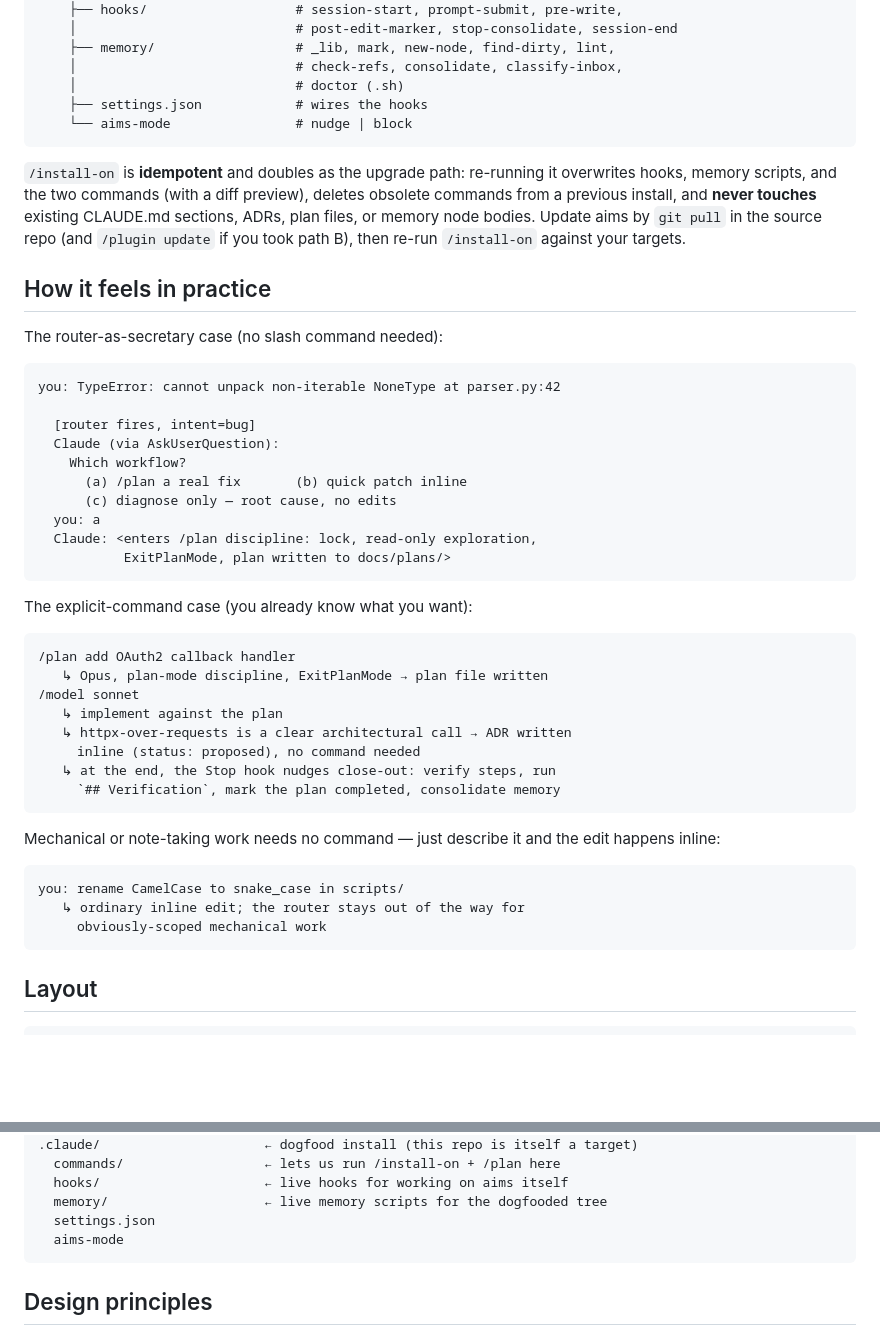
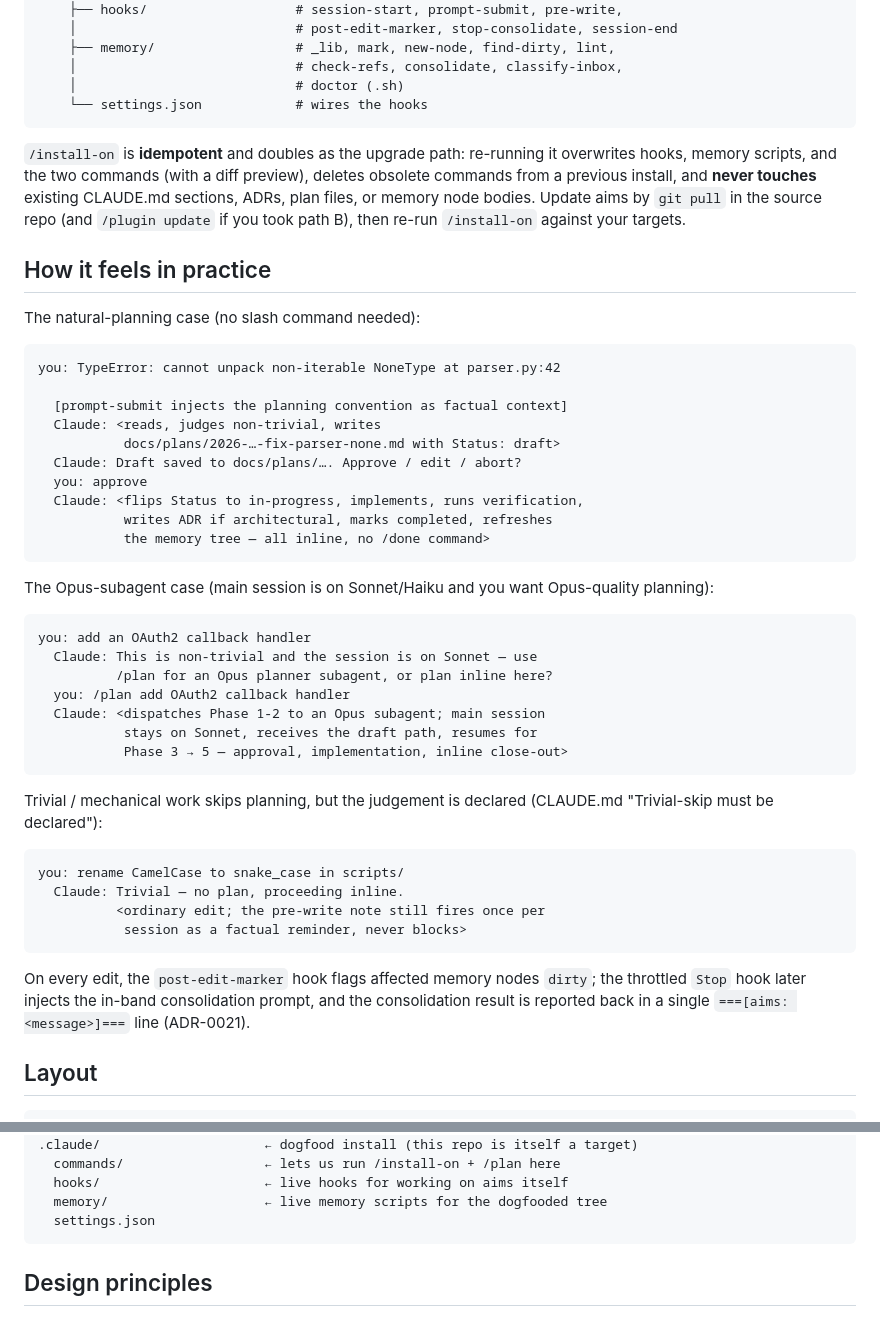
Before and after one commit to eliezeravihail/aims, a Markdown page: README.md, 2 parts joined by grey strips. Drawn GitHub-style; blank space fills up the shorter version.

Commit message:
docs(README): refresh "How it feels" + hook descriptions for ADR-0020/0022/0023
- Headline: drop "six hooks" count (count was off; replace with
  "project-local hooks that inform but never block").
- PreToolUse bullet: describe the state-aware NOTE (file name + missing
  plan + approval-semantics rule); cite ADR-0023.
- "How it feels in practice": rewrite all three examples.
  - Old "router-as-secretary" used an AskUserQuestion flow + ".planning-
    lock + ExitPlanMode" that no longer exist. New example shows the
    natural-planning flow: prompt-submit injects context, the
    assistant writes a draft, approve → implement → inline close-out.
  - Old /plan example showed model frontmatter switching the whole
    session to Opus. New example shows the Opus-subagent dispatch
    (ADR-0022).
  - Mechanical example now demonstrates the trivial-skip declaration
    discipline ("Trivial — no plan, proceeding inline.").
  - Added a closing line on ===[aims: <msg>]=== reporting (ADR-0021).
- Drop two `aims-mode` mentions from the install/layout blocks
  (removed by ADR-0020).

````diff
--- a/README.md
+++ b/README.md
@@ -233,8 +233,7 @@ TARGET/
     ├── memory/                  # _lib, mark, new-node, find-dirty, lint,
     │                            # check-refs, consolidate, classify-inbox,
     │                            # doctor (.sh)
-    ├── settings.json            # wires the hooks
-    └── aims-mode                # nudge | block
+    └── settings.json            # wires the hooks
 ```
 
 `/install-on` is **idempotent** and doubles as the upgrade path: re-running
@@ -246,42 +245,48 @@ if you took path B), then re-run `/install-on` against your targets.
 
 ## How it feels in practice
 
-The router-as-secretary case (no slash command needed):
+The natural-planning case (no slash command needed):
 
 ```
 you: TypeError: cannot unpack non-iterable NoneType at parser.py:42
 
-  [router fires, intent=bug]
-  Claude (via AskUserQuestion):
-    Which workflow?
-      (a) /plan a real fix       (b) quick patch inline
-      (c) diagnose only — root cause, no edits
-  you: a
-  Claude: <enters /plan discipline: lock, read-only exploration,
-           ExitPlanMode, plan written to docs/plans/>
+  [prompt-submit injects the planning convention as factual context]
+  Claude: <reads, judges non-trivial, writes
+           docs/plans/2026-…-fix-parser-none.md with Status: draft>
+  Claude: Draft saved to docs/plans/…. Approve / edit / abort?
+  you: approve
+  Claude: <flips Status to in-progress, implements, runs verification,
+           writes ADR if architectural, marks completed, refreshes
+           the memory tree — all inline, no /done command>
 ```
 
-The explicit-command case (you already know what you want):
+The Opus-subagent case (main session is on Sonnet/Haiku and you want
+Opus-quality planning):
 
 ```
-/plan add OAuth2 callback handler
-   ↳ Opus, plan-mode discipline, ExitPlanMode → plan file written
-/model sonnet
-   ↳ implement against the plan
-   ↳ httpx-over-requests is a clear architectural call → ADR written
-     inline (status: proposed), no command needed
-   ↳ at the end, the Stop hook nudges close-out: verify steps, run
-     `## Verification`, mark the plan completed, consolidate memory
+you: add an OAuth2 callback handler
+  Claude: This is non-trivial and the session is on Sonnet — use
+          /plan for an Opus planner subagent, or plan inline here?
+  you: /plan add OAuth2 callback handler
+  Claude: <dispatches Phase 1-2 to an Opus subagent; main session
+           stays on Sonnet, receives the draft path, resumes for
+           Phase 3 → 5 — approval, implementation, inline close-out>
 ```
 
-Mechanical or note-taking work needs no command — just describe it and
-the edit happens inline:
+Trivial / mechanical work skips planning, but the judgement is
+declared (CLAUDE.md "Trivial-skip must be declared"):
 
 ```
 you: rename CamelCase to snake_case in scripts/
-   ↳ ordinary inline edit; the router stays out of the way for
-     obviously-scoped mechanical work
+  Claude: Trivial — no plan, proceeding inline.
+          <ordinary edit; the pre-write note still fires once per
+           session as a factual reminder, never blocks>
 ```
+
+On every edit, the `post-edit-marker` hook flags affected memory nodes
+`dirty`; the throttled `Stop` hook later injects the in-band
+consolidation prompt, and the consolidation result is reported back
+in a single `===[aims: <message>]===` line (ADR-0021).
 
 ## Layout
 
@@ -314,7 +319,6 @@ templates/                   ← never globally registered; copied per target
   hooks/                     ← live hooks for working on aims itself
   memory/                    ← live memory scripts for the dogfooded tree
   settings.json
-  aims-mode
 ```
 
 ## Design principles
````
